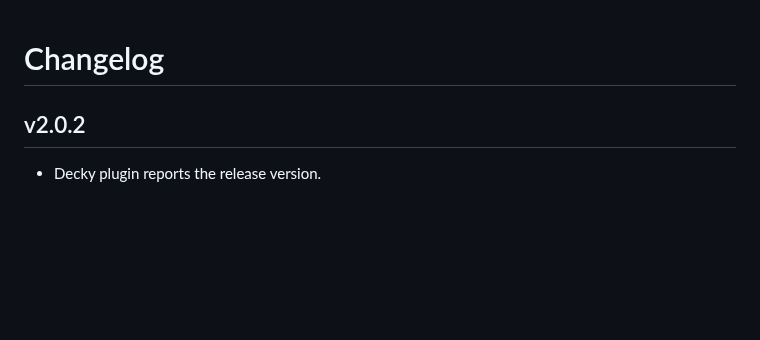
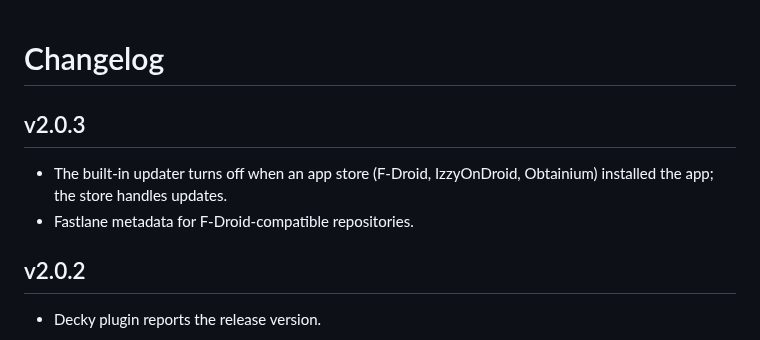
Before and after one commit to kingsleydon/abl-dualboot, a Markdown page: CHANGELOG.md, the part around the change. Drawn GitHub-style; blank space fills up the shorter version.

```diff
--- a/CHANGELOG.md
+++ b/CHANGELOG.md
@@ -1,4 +1,8 @@
 # Changelog
+
+## v2.0.3
+- The built-in updater turns off when an app store (F-Droid, IzzyOnDroid, Obtainium) installed the app; the store handles updates.
+- Fastlane metadata for F-Droid-compatible repositories.
 
 ## v2.0.2
 - Decky plugin reports the release version.
```
Also changed, not shown: CONTRIBUTING.md (+5 -1 lines), README.md (+11 -0 lines), docs/badge_obtainium.png (added), 11 other files.
